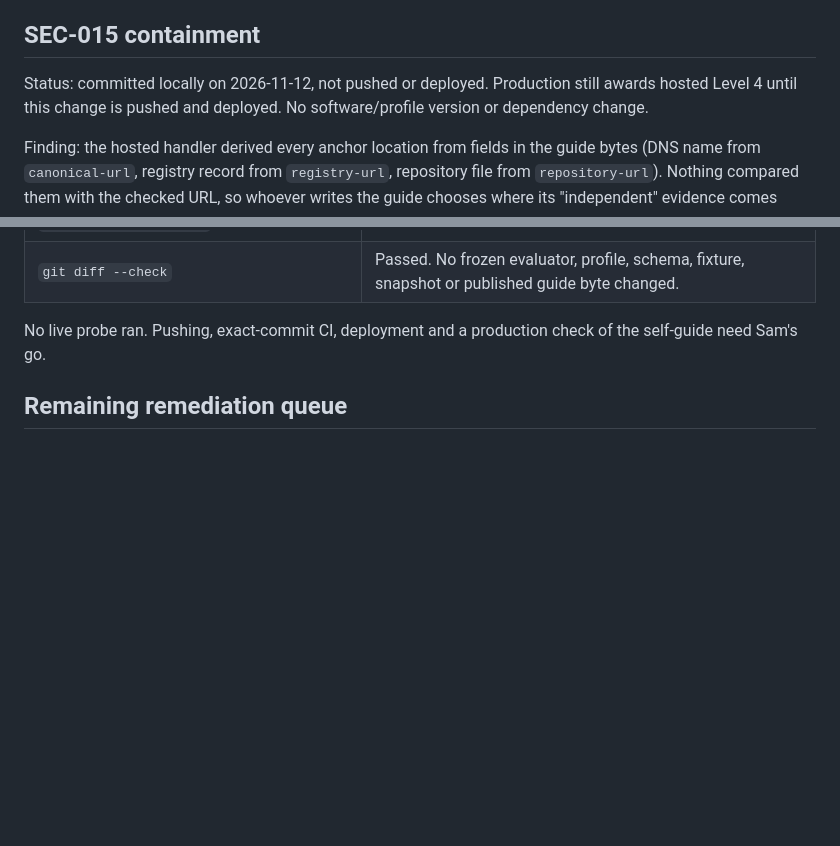
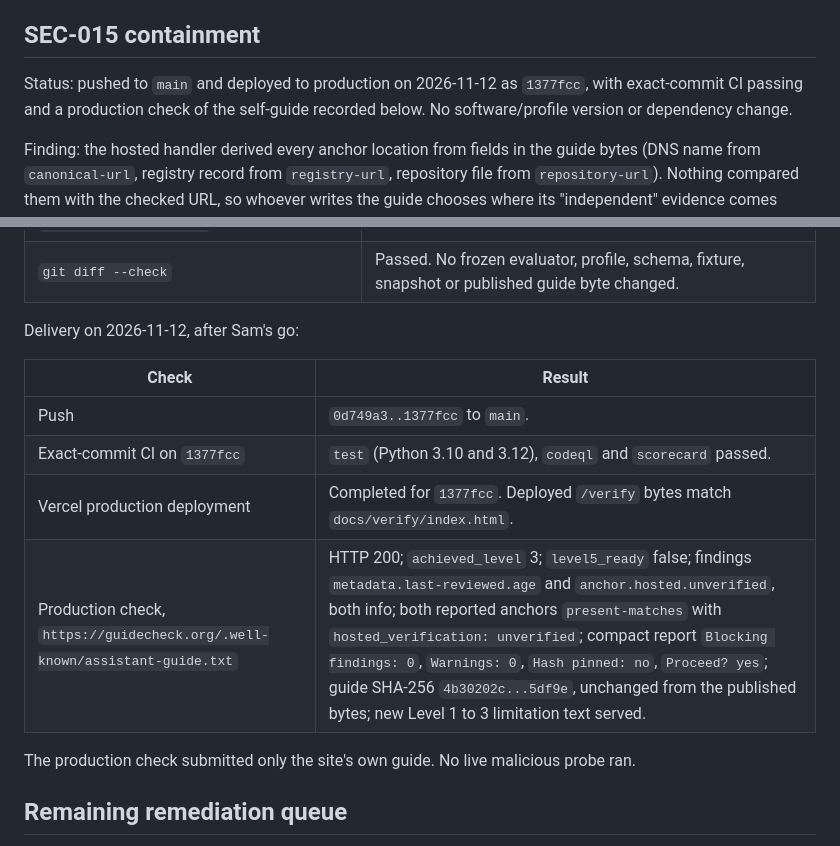
Before and after one commit to snapsynapse/guidecheck, a Markdown page: docs/security/maintenance.md, 2 parts joined by grey strips. GitHub-like rendering; blank space fills up the shorter version.

Commit message:
docs(security): record SEC-015 delivery and production check
1377fcc is pushed and deployed. Exact-commit CI passed (test on
Python 3.10 and 3.12, codeql, scorecard). The production check of
guidecheck.org's own guide returned Level 3, level5_ready false,
anchor.hosted.unverified as info, both anchors marked unverified, and
Proceed? yes, with the published guide bytes unchanged.

Co-Authored-By: Claude Opus 5.5 <noreply@anthropic.com>

```diff
--- a/docs/security/maintenance.md
+++ b/docs/security/maintenance.md
@@ -108,9 +108,9 @@ malicious probes ran.
 
 ## SEC-015 containment
 
-Status: committed locally on 2026-11-12, not pushed or deployed. Production
-still awards hosted Level 4 until this change is pushed and deployed. No
-software/profile version or dependency change.
+Status: pushed to `main` and deployed to production on 2026-11-12 as
+`1377fcc`, with exact-commit CI passing and a production check of the
+self-guide recorded below. No software/profile version or dependency change.
 
 Finding: the hosted handler derived every anchor location from fields in the
 guide bytes (DNS name from `canonical-url`, registry record from
@@ -180,8 +180,17 @@ Local validation on 2026-11-12:
 | `build_public_contracts.py`, `check_version_sync.py`, `validate_contracts.py` | Passed; `anchor.hosted.unverified` is registered in `finding-ids.md`. |
 | `git diff --check` | Passed. No frozen evaluator, profile, schema, fixture, snapshot or published guide byte changed. |
 
-No live probe ran. Pushing, exact-commit CI, deployment and a production
-check of the self-guide need Sam's go.
+Delivery on 2026-11-12, after Sam's go:
+
+| Check | Result |
+|---|---|
+| Push | `0d749a3..1377fcc` to `main`. |
+| Exact-commit CI on `1377fcc` | `test` (Python 3.10 and 3.12), `codeql` and `scorecard` passed. |
+| Vercel production deployment | Completed for `1377fcc`. Deployed `/verify` bytes match `docs/verify/index.html`. |
+| Production check, `https://guidecheck.org/.well-known/assistant-guide.txt` | HTTP 200; `achieved_level` 3; `level5_ready` false; findings `metadata.last-reviewed.age` and `anchor.hosted.unverified`, both info; both reported anchors `present-matches` with `hosted_verification: unverified`; compact report `Blocking findings: 0`, `Warnings: 0`, `Hash pinned: no`, `Proceed? yes`; guide SHA-256 `4b30202c...5df9e`, unchanged from the published bytes; new Level 1 to 3 limitation text served. |
+
+The production check submitted only the site's own guide. No live malicious
+probe ran.
 
 ## Remaining remediation queue
 
```
Also changed, not shown: roadmap.md (+2 -2 lines).
